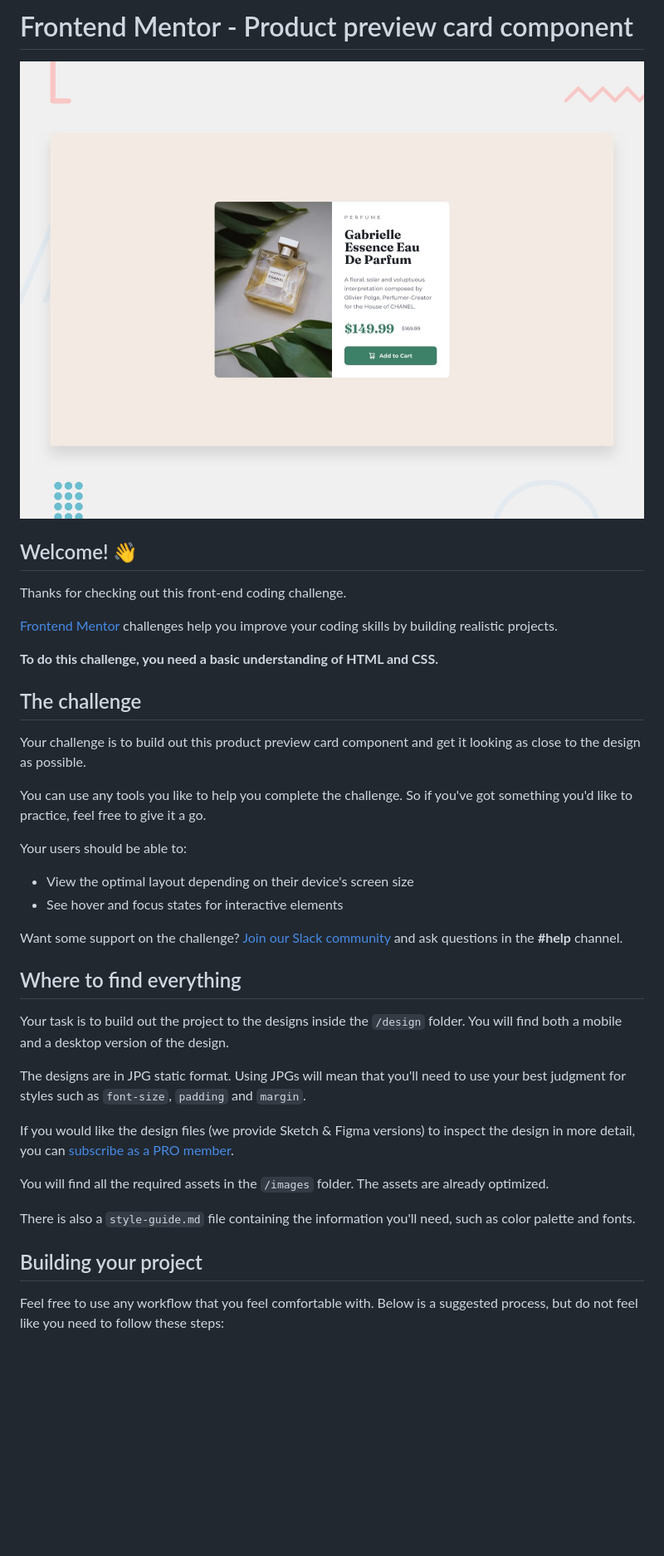
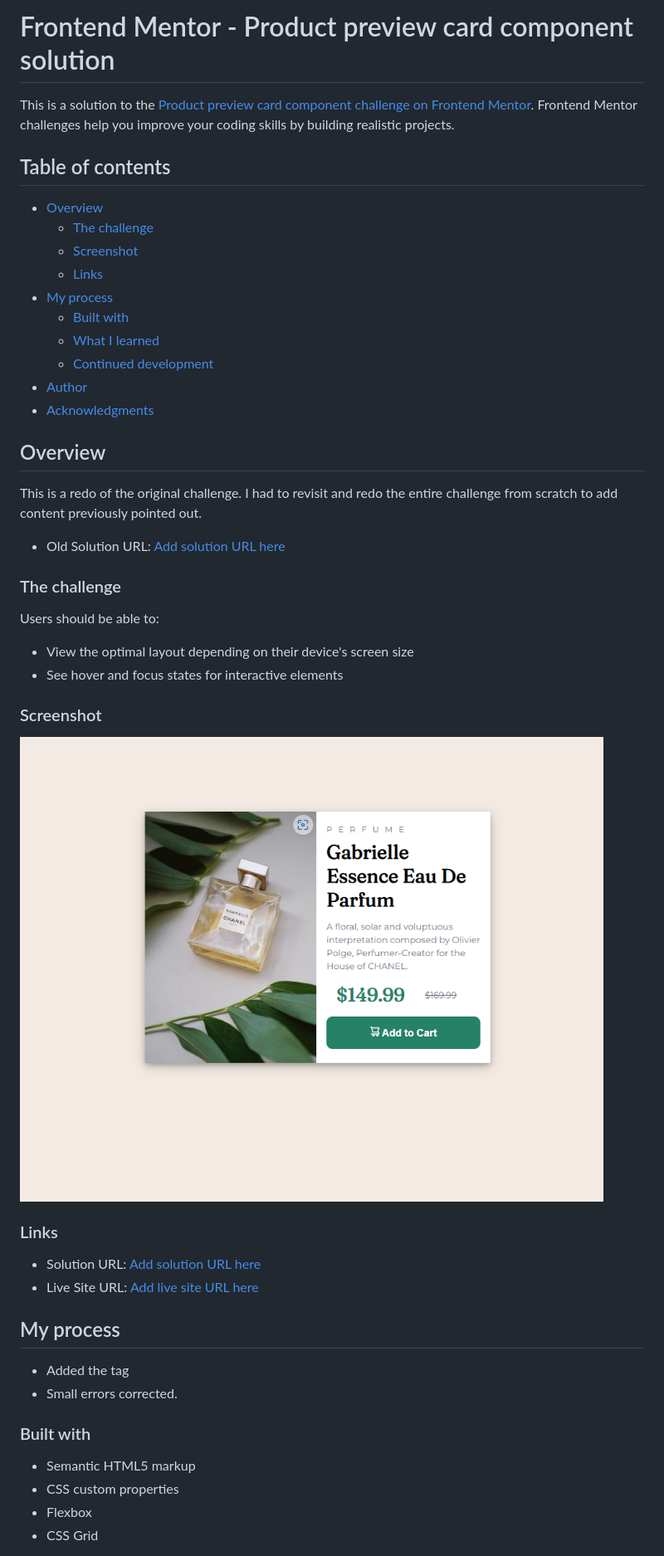
Before and after one commit to Robert-Thaiyah/product-card-preview, a Markdown page: README.md, the part around the change printed below. Shown: that part at 83% size. Rendered like a GitHub page; pictures changed too: images/screenshot.png (added); blank space fills up the shorter version.

Commit message:
readme edited and css cleanup

```diff
--- a/README.md
+++ b/README.md
@@ -1,41 +1,53 @@
-# Frontend Mentor - Product preview card component
+# Frontend Mentor - Product preview card component solution
 
-![Design preview for the Product preview card component coding challenge](./design/desktop-preview.jpg)
+This is a solution to the [Product preview card component challenge on Frontend Mentor](https://www.frontendmentor.io/challenges/product-preview-card-component-GO7UmttRfa). Frontend Mentor challenges help you improve your coding skills by building realistic projects.
 
-## Welcome! 👋
+## Table of contents
 
-Thanks for checking out this front-end coding challenge.
+- [Overview](#overview)
+  - [The challenge](#the-challenge)
+  - [Screenshot](#screenshot)
+  - [Links](#links)
+- [My process](#my-process)
+  - [Built with](#built-with)
+  - [What I learned](#what-i-learned)
+  - [Continued development](#continued-development)
+- [Author](#author)
+- [Acknowledgments](#acknowledgments)
 
-[Frontend Mentor](https://www.frontendmentor.io) challenges help you improve your coding skills by building realistic projects.
 
-**To do this challenge, you need a basic understanding of HTML and CSS.**
 
-## The challenge
+## Overview
+This is a redo of the original challenge. I had to revisit and redo the entire challenge from scratch to add content previously pointed out.
 
-Your challenge is to build out this product preview card component and get it looking as close to the design as possible.
+- Old Solution URL: [Add solution URL here](https://github.com/Robert-Thaiyah/product-preview-card)
 
-You can use any tools you like to help you complete the challenge. So if you've got something you'd like to practice, feel free to give it a go.
+### The challenge
 
-Your users should be able to:
+Users should be able to:
 
 - View the optimal layout depending on their device's screen size
 - See hover and focus states for interactive elements
 
-Want some support on the challenge? [Join our Slack community](https://www.frontendmentor.io/slack) and ask questions in the **#help** channel.
+### Screenshot
 
-## Where to find everything
+![](./images/screenshot.png)
 
-Your task is to build out the project to the designs inside the `/design` folder. You will find both a mobile and a desktop version of the design.
 
-The designs are in JPG static format. Using JPGs will mean that you'll need to use your best judgment for styles such as `font-size`, `padding` and `margin`.
+### Links
 
-If you would like the design files (we provide Sketch & Figma versions) to inspect the design in more detail, you can [subscribe as a PRO member](https://www.frontendmentor.io/pro).
+- Solution URL: [Add solution URL here](https://github.com/Robert-Thaiyah/product-card-preview)
+- Live Site URL: [Add live site URL here](https://robert-thaiyah.github.io/product-card-preview/)
 
-You will find all the required assets in the `/images` folder. The assets are already optimized.
+## My process
 
-There is also a `style-guide.md` file containing the information you'll need, such as color palette and fonts.
+- Added the <picture> tag
+- Small errors corrected.
 
-## Building your project
+### Built with
 
-Feel free to use any workflow that you feel comfortable with. Below is a suggested process, but do not feel like you need to follow these steps:
+- Semantic HTML5 markup
+- CSS custom properties
+- Flexbox
+- CSS Grid
 
```
Also changed, not shown: other parts of README.md (+10 -44 lines), 2 other files.
